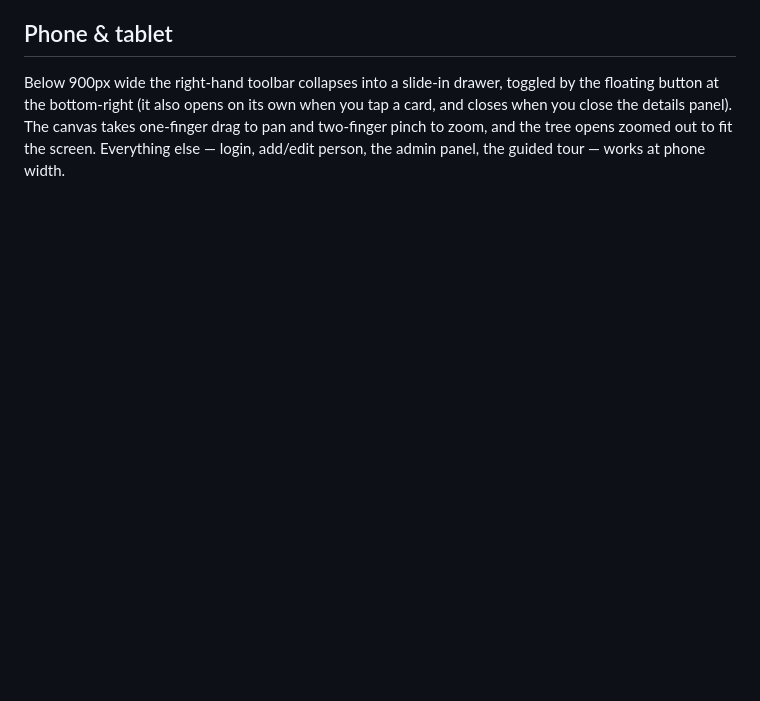
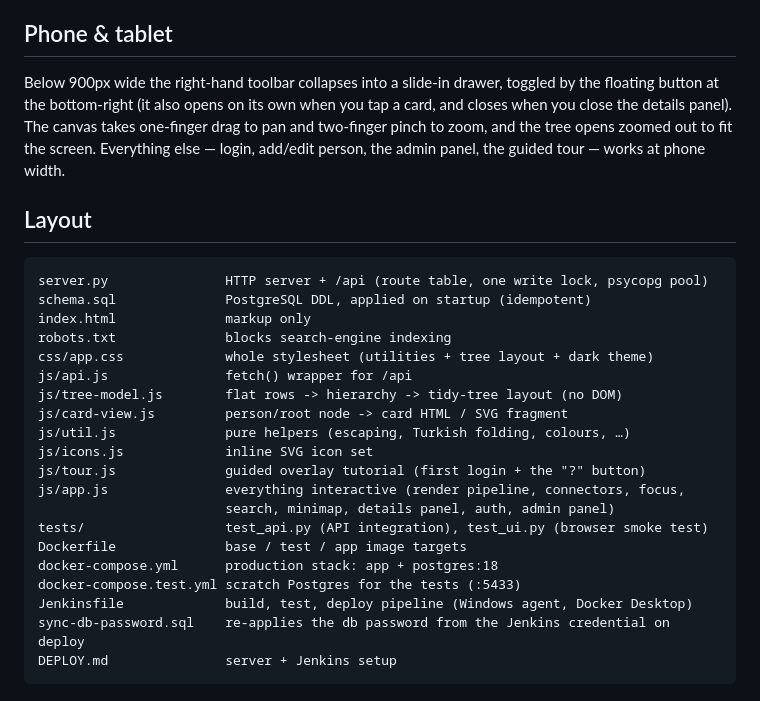
Before and after one commit to nihatcanco/familytree, a Markdown page: README.md, the part around one of its changes. Rendered like a GitHub page; blank space fills up the shorter version.

````diff
--- a/README.md
+++ b/README.md
@@ -95,3 +123,28 @@ when you tap a card, and closes when you close the details panel). The canvas
 takes one-finger drag to pan and two-finger pinch to zoom, and the tree opens
 zoomed out to fit the screen. Everything else — login, add/edit person, the
 admin panel, the guided tour — works at phone width.
+
+## Layout
+
+```
+server.py               HTTP server + /api (route table, one write lock, psycopg pool)
+schema.sql              PostgreSQL DDL, applied on startup (idempotent)
+index.html              markup only
+robots.txt              blocks search-engine indexing
+css/app.css             whole stylesheet (utilities + tree layout + dark theme)
+js/api.js               fetch() wrapper for /api
+js/tree-model.js        flat rows -> hierarchy -> tidy-tree layout (no DOM)
+js/card-view.js         person/root node -> card HTML / SVG fragment
+js/util.js              pure helpers (escaping, Turkish folding, colours, …)
+js/icons.js             inline SVG icon set
+js/tour.js              guided overlay tutorial (first login + the "?" button)
+js/app.js               everything interactive (render pipeline, connectors, focus,
+                        search, minimap, details panel, auth, admin panel)
+tests/                  test_api.py (API integration), test_ui.py (browser smoke test)
+Dockerfile              base / test / app image targets
+docker-compose.yml      production stack: app + postgres:18
+docker-compose.test.yml scratch Postgres for the tests (:5433)
+Jenkinsfile             build, test, deploy pipeline (Windows agent, Docker Desktop)
+sync-db-password.sql    re-applies the db password from the Jenkins credential on deploy
+DEPLOY.md               server + Jenkins setup
+```
````
Also changed, not shown: other parts of README.md (+73 -45 lines), css/cubes.png (added), 5 other files.
